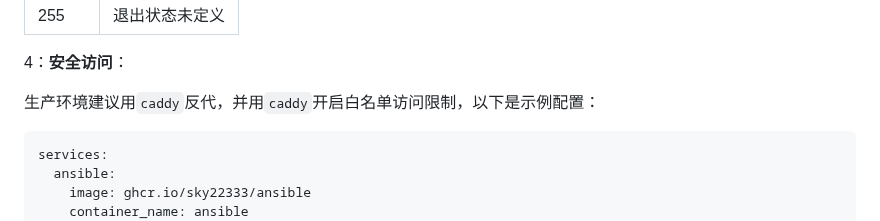
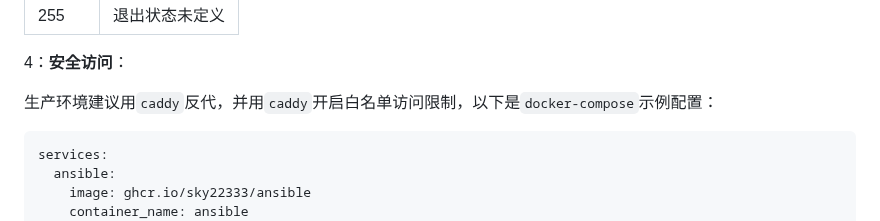
Before and after one commit to sky22333/ansible-ui, a Markdown page: README.md, the part around the change. Rendered like a GitHub page.

````diff
--- a/README.md
+++ b/README.md
@@ -50,7 +50,7 @@ docker run -d \
 
 4：**安全访问**：
 
-生产环境建议用`caddy`反代，并用`caddy`开启白名单访问限制，以下是示例配置：
+生产环境建议用`caddy`反代，并用`caddy`开启白名单访问限制，以下是`docker-compose`示例配置：
 ```
 services:
   ansible:
````
